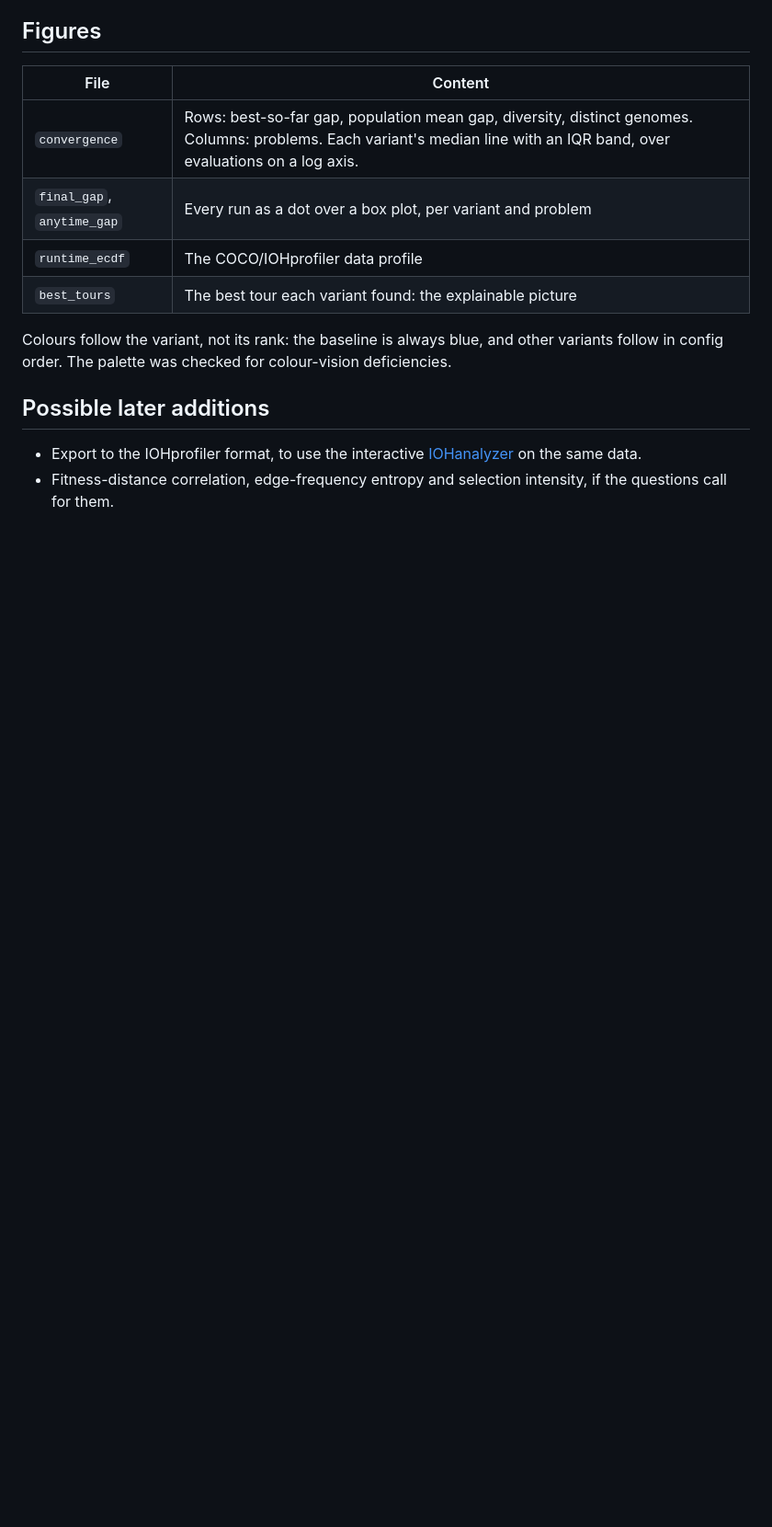
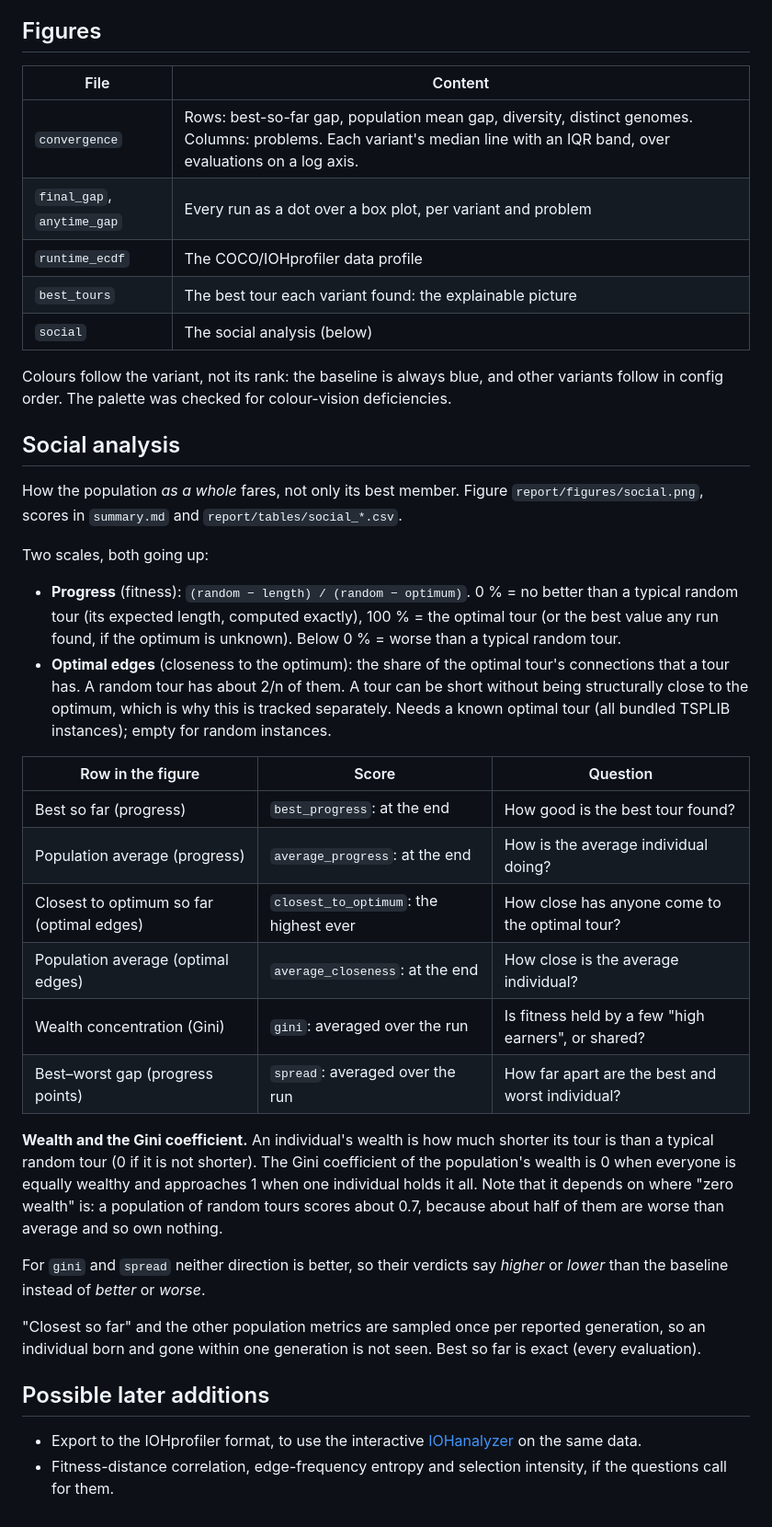
Before and after one commit to ordialascent/evosoc, a Markdown page: docs/metrics.md, the part around the change. Shown at 92% size. Drawn GitHub-style; blank space fills up the shorter version.

```diff
--- a/docs/metrics.md
+++ b/docs/metrics.md
@@ -64,10 +64,53 @@ generations.)
 | `final_gap`, `anytime_gap` | Every run as a dot over a box plot, per variant and problem |
 | `runtime_ecdf` | The COCO/IOHprofiler data profile |
 | `best_tours` | The best tour each variant found: the explainable picture |
+| `social` | The social analysis (below) |
 
 Colours follow the variant, not its rank: the baseline is always blue, and
 other variants follow in config order. The palette was checked for
 colour-vision deficiencies.
+
+## Social analysis
+
+How the population *as a whole* fares, not only its best member. Figure
+`report/figures/social.png`, scores in `summary.md` and
+`report/tables/social_*.csv`.
+
+Two scales, both going up:
+
+* **Progress** (fitness): `(random − length) / (random − optimum)`. 0 % = no
+  better than a typical random tour (its expected length, computed exactly),
+  100 % = the optimal tour (or the best value any run found, if the optimum
+  is unknown). Below 0 % = worse than a typical random tour.
+* **Optimal edges** (closeness to the optimum): the share of the optimal
+  tour's connections that a tour has. A random tour has about 2/n of them.
+  A tour can be short without being structurally close to the optimum, which
+  is why this is tracked separately. Needs a known optimal tour (all bundled
+  TSPLIB instances); empty for random instances.
+
+| Row in the figure | Score | Question |
+|---|---|---|
+| Best so far (progress) | `best_progress`: at the end | How good is the best tour found? |
+| Population average (progress) | `average_progress`: at the end | How is the average individual doing? |
+| Closest to optimum so far (optimal edges) | `closest_to_optimum`: the highest ever | How close has anyone come to the optimal tour? |
+| Population average (optimal edges) | `average_closeness`: at the end | How close is the average individual? |
+| Wealth concentration (Gini) | `gini`: averaged over the run | Is fitness held by a few "high earners", or shared? |
+| Best–worst gap (progress points) | `spread`: averaged over the run | How far apart are the best and worst individual? |
+
+**Wealth and the Gini coefficient.** An individual's wealth is how much
+shorter its tour is than a typical random tour (0 if it is not shorter). The
+Gini coefficient of the population's wealth is 0 when everyone is equally
+wealthy and approaches 1 when one individual holds it all. Note that it
+depends on where "zero wealth" is: a population of random tours scores
+about 0.7, because about half of them are worse than average and so own
+nothing.
+
+For `gini` and `spread` neither direction is better, so their verdicts say
+*higher* or *lower* than the baseline instead of *better* or *worse*.
+
+"Closest so far" and the other population metrics are sampled once per
+reported generation, so an individual born and gone within one generation is
+not seen. Best so far is exact (every evaluation).
 
 ## Possible later additions
 
```
Also changed, not shown: README.md (+1 -1 lines), docs/baseline-ga.md (+6 -0 lines), docs/figures/baseline-social.png (added), 23 other files.
